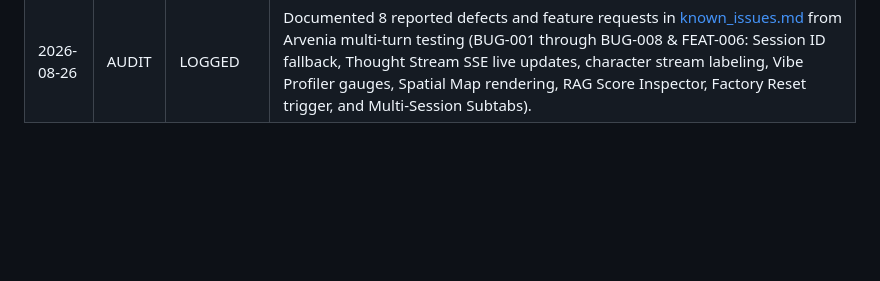
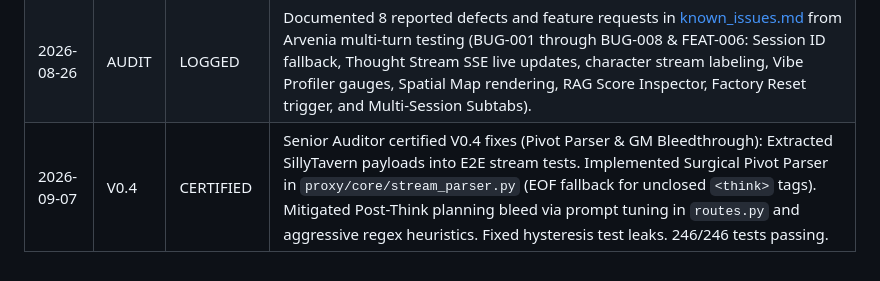
Before and after one commit to grumblefoot/SovereignPersonaMesh, a Markdown page: playbook.md, the part around the change. Drawn GitHub-style; blank space fills up the shorter version.

Commit message:
docs: Document V0.4 Pivot Parser and Bleedthrough fixes

```diff
--- a/playbook.md
+++ b/playbook.md
@@ -188,3 +188,4 @@ The **Sovereign Persona Mesh (SPM)** is an edge-computing, multi-agent roleplay
 | 2026-07-30 | FR-003 | CERTIFIED | Senior Auditor certified FR-003 (Tiered Data Lifecycle & Cold Storage Reconstitution): 3-tier memory lifecycle (Hot PostgreSQL vector space, Warm synthesized core memories, Cold compressed .jsonl.gz storage), 100% Core Memory Immunity (`is_core_memory = TRUE` immune to archiving), MemoryTierManager (`proxy/rag/tier_manager.py`), REST endpoints (`/v1/memories/archive`, `/v1/memories/reconstitute`, `/v1/memories/stats`). 175/175 total unit & integration tests passing (100% pass rate in 11.12s). Clean remote main branch (87cf15a). |
 | 2026-07-31 | FR-004 | CERTIFIED | Senior Auditor certified FR-004 (Observability, Real-Time Logging & Monitoring Dashboard): Web Admin Dashboard at `http://localhost:5050/admin`, JSON settings manager, rotating file logger, singleton TelemetryCollector, REST endpoints (`/stats`, `/config`, `/sessions/{id}`, `/logs`, `/factory_reset`), terminal CLI monitor (`scripts/monitor_spm.py`). 194/194 total unit & integration tests passing (100% pass rate in 15.31s). Clean main branch (`c8e3676`). |
 | 2026-08-26 | AUDIT | LOGGED | Documented 8 reported defects and feature requests in [known_issues.md](file:///home/osmon/Desktop/Experiments/SillyTavern/SovereignPersistanceMesh/known_issues.md) from Arvenia multi-turn testing (BUG-001 through BUG-008 & FEAT-006: Session ID fallback, Thought Stream SSE live updates, character stream labeling, Vibe Profiler gauges, Spatial Map rendering, RAG Score Inspector, Factory Reset trigger, and Multi-Session Subtabs). |
+| 2026-09-07 | V0.4 | CERTIFIED | Senior Auditor certified V0.4 fixes (Pivot Parser & GM Bleedthrough): Extracted SillyTavern payloads into E2E stream tests. Implemented Surgical Pivot Parser in `proxy/core/stream_parser.py` (EOF fallback for unclosed `<think>` tags). Mitigated Post-Think planning bleed via prompt tuning in `routes.py` and aggressive regex heuristics. Fixed hysteresis test leaks. 246/246 tests passing. |
```
Also changed, not shown: known_issues.md (+6 -4 lines).
